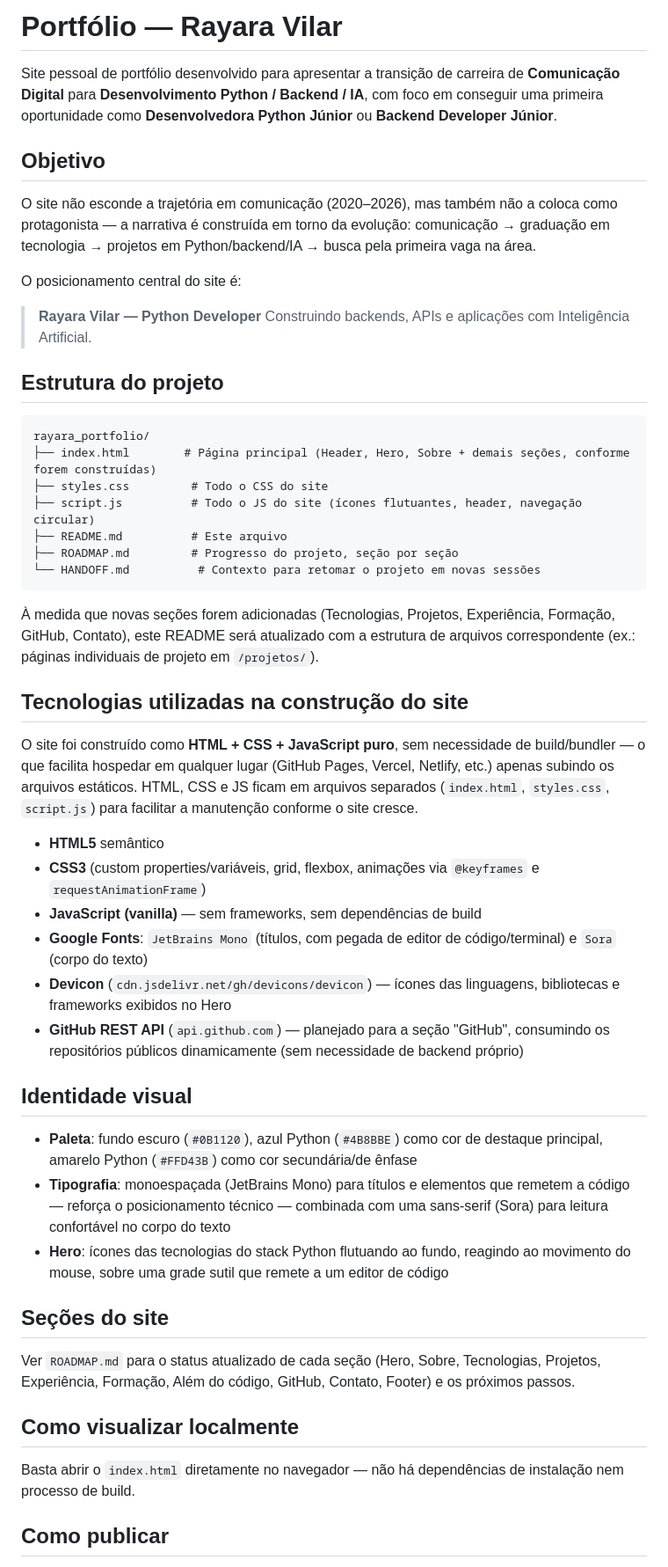
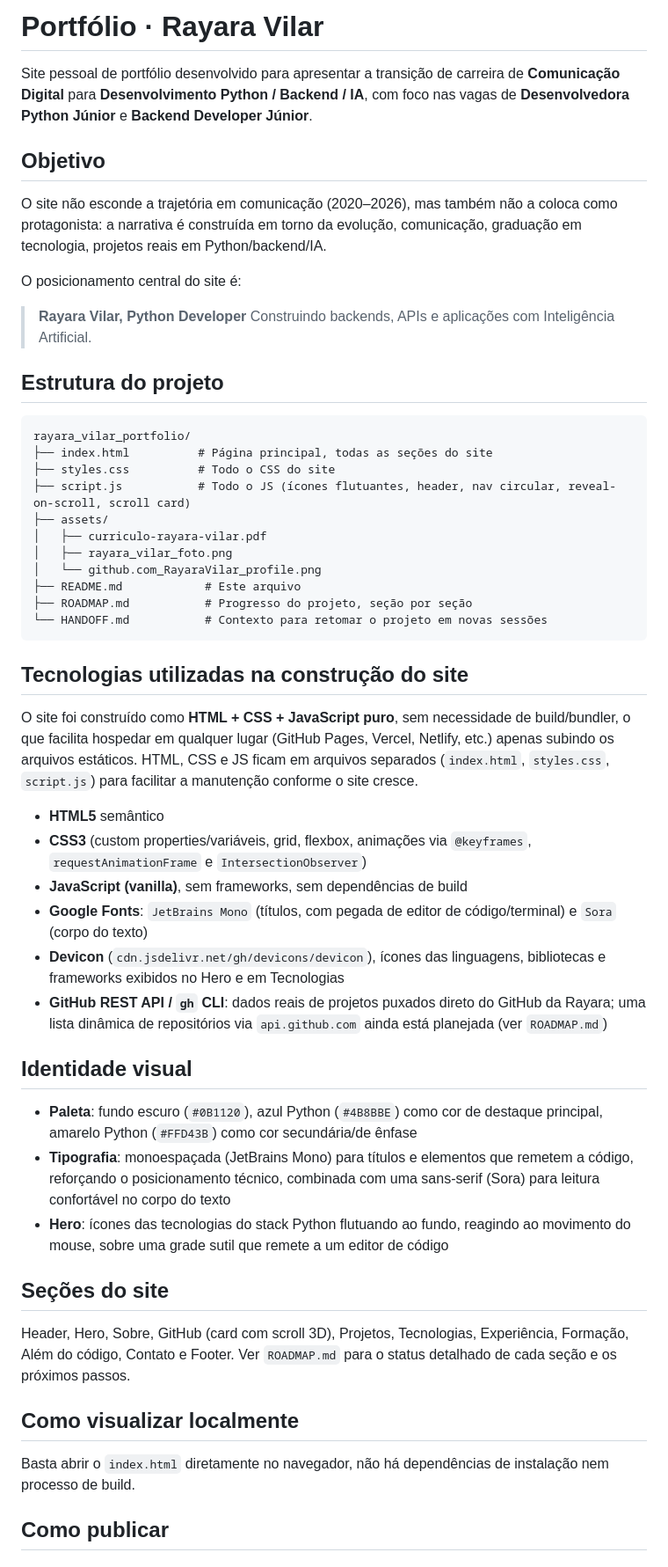
Before and after one commit to RayaraVilar/rayara-vilar-portfolio, a Markdown page: README.md, the part around the change. Shown at 88% size. GitHub-like rendering.

Commit message:
Atualiza README.md: estrutura de arquivos com assets/, ordem real das seções e ajuste de tom (sem travessões, sem framing de urgência)

````diff
--- a/README.md
+++ b/README.md
@@ -1,70 +1,72 @@
-# Portfólio — Rayara Vilar
+# Portfólio · Rayara Vilar
 
 Site pessoal de portfólio desenvolvido para apresentar a transição de carreira de **Comunicação
-Digital** para **Desenvolvimento Python / Backend / IA**, com foco em conseguir uma primeira
-oportunidade como **Desenvolvedora Python Júnior** ou **Backend Developer Júnior**.
+Digital** para **Desenvolvimento Python / Backend / IA**, com foco nas vagas de
+**Desenvolvedora Python Júnior** e **Backend Developer Júnior**.
 
 ## Objetivo
 
 O site não esconde a trajetória em comunicação (2020–2026), mas também não a coloca como
-protagonista — a narrativa é construída em torno da evolução: comunicação → graduação em
-tecnologia → projetos em Python/backend/IA → busca pela primeira vaga na área.
+protagonista: a narrativa é construída em torno da evolução, comunicação, graduação em
+tecnologia, projetos reais em Python/backend/IA.
 
 O posicionamento central do site é:
 
-> **Rayara Vilar — Python Developer**
+> **Rayara Vilar, Python Developer**
 > Construindo backends, APIs e aplicações com Inteligência Artificial.
 
 ## Estrutura do projeto
 
 ```
-rayara_portfolio/
-├── index.html        # Página principal (Header, Hero, Sobre + demais seções, conforme forem construídas)
-├── styles.css         # Todo o CSS do site
-├── script.js          # Todo o JS do site (ícones flutuantes, header, navegação circular)
-├── README.md          # Este arquivo
-├── ROADMAP.md         # Progresso do projeto, seção por seção
-└── HANDOFF.md          # Contexto para retomar o projeto em novas sessões
+rayara_vilar_portfolio/
+├── index.html          # Página principal, todas as seções do site
+├── styles.css          # Todo o CSS do site
+├── script.js           # Todo o JS (ícones flutuantes, header, nav circular, reveal-on-scroll, scroll card)
+├── assets/
+│   ├── curriculo-rayara-vilar.pdf
+│   ├── rayara_vilar_foto.png
+│   └── github.com_RayaraVilar_profile.png
+├── README.md            # Este arquivo
+├── ROADMAP.md           # Progresso do projeto, seção por seção
+└── HANDOFF.md           # Contexto para retomar o projeto em novas sessões
 ```
-
-À medida que novas seções forem adicionadas (Tecnologias, Projetos, Experiência,
-Formação, GitHub, Contato), este README será atualizado com a estrutura de arquivos
-correspondente (ex.: páginas individuais de projeto em `/projetos/`).
 
 ## Tecnologias utilizadas na construção do site
 
-O site foi construído como **HTML + CSS + JavaScript puro**, sem necessidade de build/bundler —
+O site foi construído como **HTML + CSS + JavaScript puro**, sem necessidade de build/bundler,
 o que facilita hospedar em qualquer lugar (GitHub Pages, Vercel, Netlify, etc.) apenas subindo os
 arquivos estáticos. HTML, CSS e JS ficam em arquivos separados (`index.html`, `styles.css`,
 `script.js`) para facilitar a manutenção conforme o site cresce.
 
 - **HTML5** semântico
-- **CSS3** (custom properties/variáveis, grid, flexbox, animações via `@keyframes` e `requestAnimationFrame`)
-- **JavaScript (vanilla)** — sem frameworks, sem dependências de build
+- **CSS3** (custom properties/variáveis, grid, flexbox, animações via `@keyframes`,
+  `requestAnimationFrame` e `IntersectionObserver`)
+- **JavaScript (vanilla)**, sem frameworks, sem dependências de build
 - **Google Fonts**: `JetBrains Mono` (títulos, com pegada de editor de código/terminal) e `Sora` (corpo do texto)
-- **Devicon** (`cdn.jsdelivr.net/gh/devicons/devicon`) — ícones das linguagens, bibliotecas e
-  frameworks exibidos no Hero
-- **GitHub REST API** (`api.github.com`) — planejado para a seção "GitHub", consumindo os
-  repositórios públicos dinamicamente (sem necessidade de backend próprio)
+- **Devicon** (`cdn.jsdelivr.net/gh/devicons/devicon`), ícones das linguagens, bibliotecas e
+  frameworks exibidos no Hero e em Tecnologias
+- **GitHub REST API / `gh` CLI**: dados reais de projetos puxados direto do GitHub da Rayara;
+  uma lista dinâmica de repositórios via `api.github.com` ainda está planejada (ver `ROADMAP.md`)
 
 ## Identidade visual
 
 - **Paleta**: fundo escuro (`#0B1120`), azul Python (`#4B8BBE`) como cor de destaque principal,
   amarelo Python (`#FFD43B`) como cor secundária/de ênfase
-- **Tipografia**: monoespaçada (JetBrains Mono) para títulos e elementos que remetem a código —
-  reforça o posicionamento técnico — combinada com uma sans-serif (Sora) para leitura confortável
+- **Tipografia**: monoespaçada (JetBrains Mono) para títulos e elementos que remetem a código,
+  reforçando o posicionamento técnico, combinada com uma sans-serif (Sora) para leitura confortável
   no corpo do texto
 - **Hero**: ícones das tecnologias do stack Python flutuando ao fundo, reagindo ao movimento do
   mouse, sobre uma grade sutil que remete a um editor de código
 
 ## Seções do site
 
-Ver `ROADMAP.md` para o status atualizado de cada seção (Hero, Sobre, Tecnologias, Projetos,
-Experiência, Formação, Além do código, GitHub, Contato, Footer) e os próximos passos.
+Header, Hero, Sobre, GitHub (card com scroll 3D), Projetos, Tecnologias, Experiência, Formação,
+Além do código, Contato e Footer. Ver `ROADMAP.md` para o status detalhado de cada seção e os
+próximos passos.
 
 ## Como visualizar localmente
 
-Basta abrir o `index.html` diretamente no navegador — não há dependências de instalação nem
+Basta abrir o `index.html` diretamente no navegador, não há dependências de instalação nem
 processo de build.
 
 ## Como publicar
````
